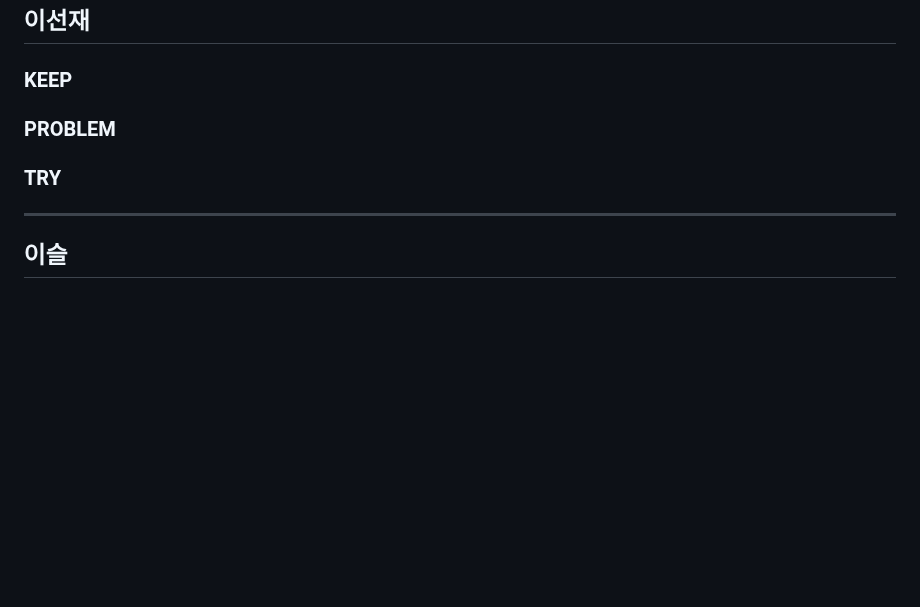
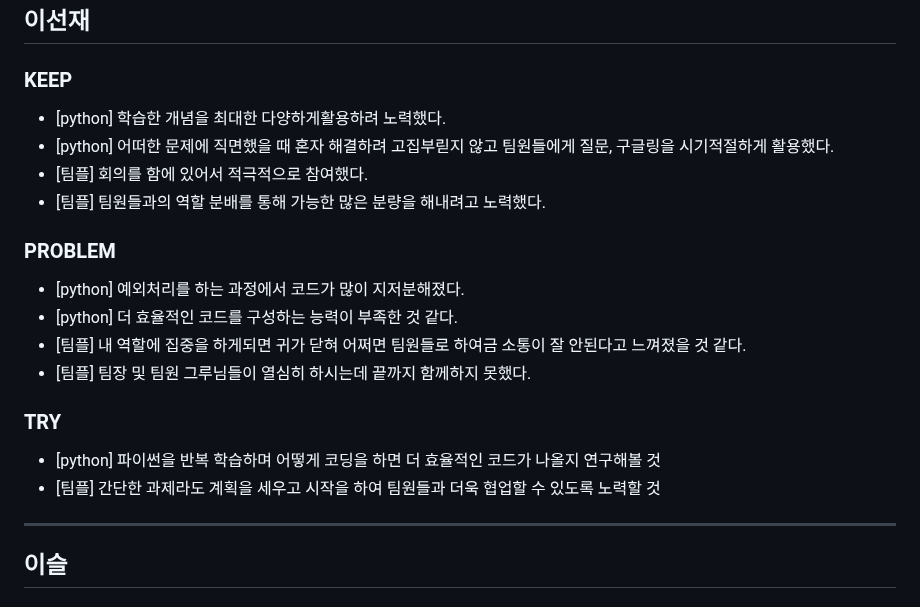
Before and after one commit to Kimgabe/AIFFEL_Online_Quest, a Markdown page: [Python_programming]/README.md, the part around the change. Drawn GitHub-style; blank space fills up the shorter version.

```diff
--- a/[Python_programming]/README.md
+++ b/[Python_programming]/README.md
@@ -68,8 +68,18 @@
 ---
 ## 이선재
 ### KEEP
+- [python] 학습한 개념을 최대한 다양하게활용하려 노력했다.
+- [python] 어떠한 문제에 직면했을 때 혼자 해결하려 고집부릳지 않고 팀원들에게 질문, 구글링을 시기적절하게 활용했다.
+- [팀플] 회의를 함에 있어서 적극적으로 참여했다.
+- [팀플] 팀원들과의 역할 분배를 통해 가능한 많은 분량을 해내려고 노력했다.
 ### PROBLEM
+- [python] 예외처리를 하는 과정에서 코드가 많이 지저분해졌다.
+- [python] 더 효율적인 코드를 구성하는 능력이 부족한 것 같다.
+- [팀플] 내 역할에 집중을 하게되면 귀가 닫혀 어쩌면 팀원들로 하여금 소통이 잘 안된다고 느껴졌을 것 같다.
+- [팀플] 팀장 및 팀원 그루님들이 열심히 하시는데 끝까지 함께하지 못했다.
 ### TRY
+- [python] 파이썬을 반복 학습하며 어떻게 코딩을 하면 더 효율적인 코드가 나올지 연구해볼 것
+- [팀플] 간단한 과제라도 계획을 세우고 시작을 하여 팀원들과 더욱 협업할 수 있도록 노력할 것
 
 ---
 ## 이슬
```
